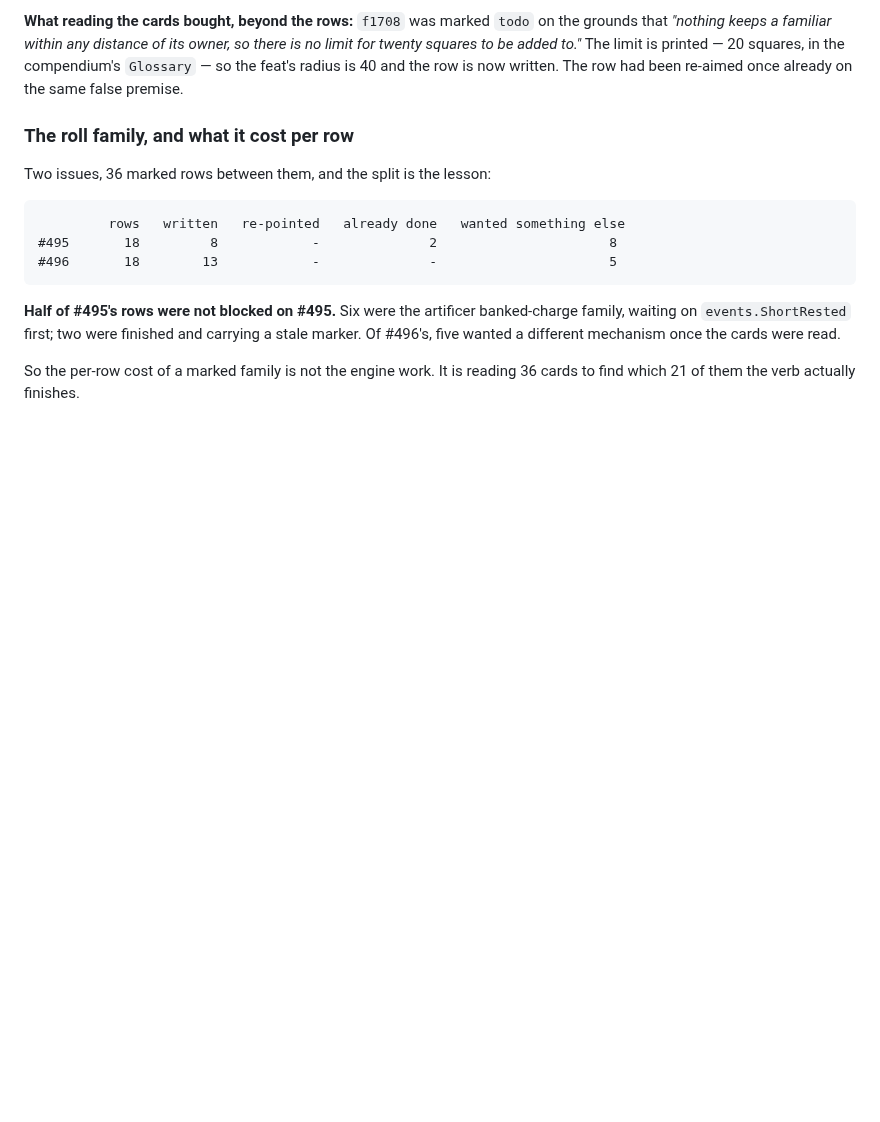
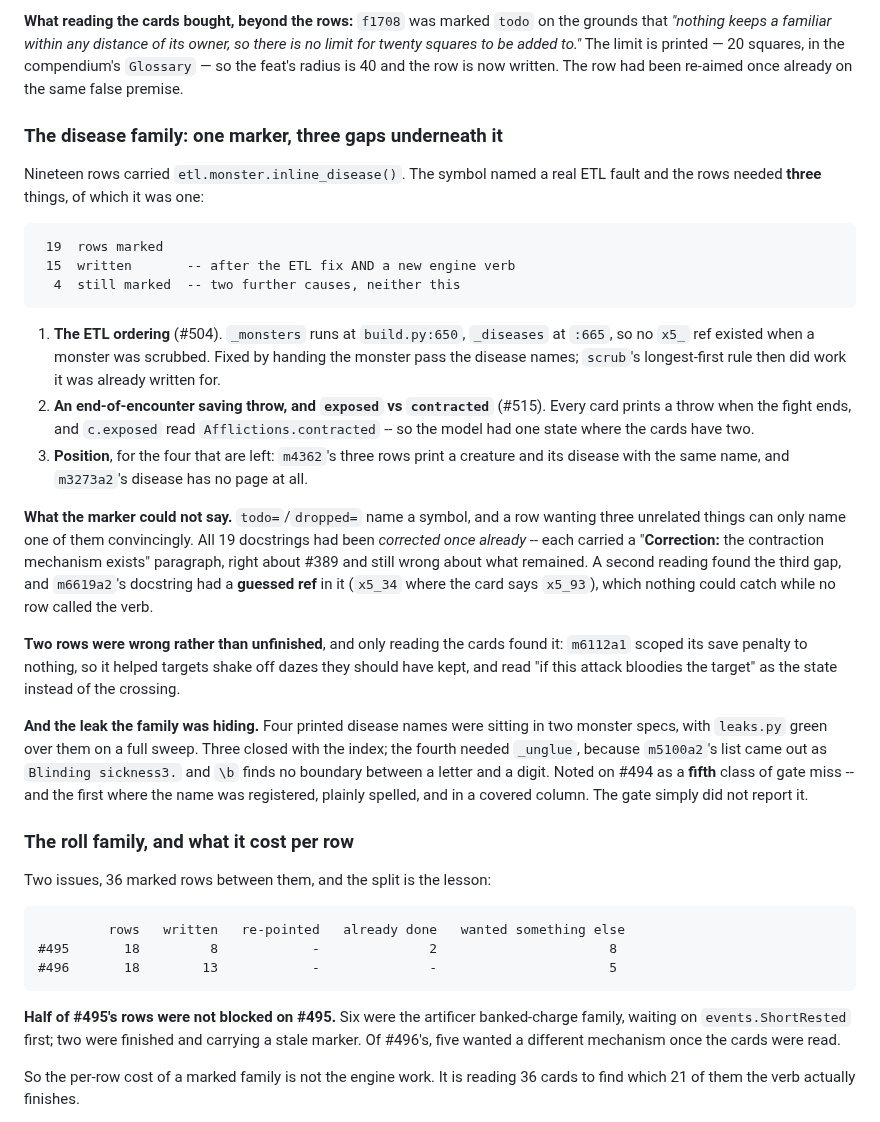
Before and after one commit to camille-ryan/combat_engine, a Markdown page: plans/20261010-heroic-milestone-completion.md, the part around the change. Drawn GitHub-style; blank space fills up the shorter version.

Commit message:
The disease family in the plan: one marker, three gaps
Recorded because the shape repeated and is worth not re-deriving: a marker
names one symbol, and a row wanting three unrelated things can only name one
of them convincingly. All 19 of these docstrings had been corrected once
already and were still wrong about what remained.

````diff
--- a/plans/20261010-heroic-milestone-completion.md
+++ b/plans/20261010-heroic-milestone-completion.md
@@ -118,6 +118,51 @@ its owner, so there is no limit for twenty squares to be added to."* The
 limit is printed — 20 squares, in the compendium's `Glossary` — so the feat's
 radius is 40 and the row is now written. The row had been re-aimed once
 already on the same false premise.
+
+### The disease family: one marker, three gaps underneath it
+
+Nineteen rows carried `etl.monster.inline_disease()`. The symbol named a real
+ETL fault and the rows needed **three** things, of which it was one:
+
+```
+ 19  rows marked
+ 15  written       -- after the ETL fix AND a new engine verb
+  4  still marked  -- two further causes, neither this
+```
+
+1. **The ETL ordering** (#504). `_monsters` runs at `build.py:650`,
+   `_diseases` at `:665`, so no `x5_` ref existed when a monster was
+   scrubbed. Fixed by handing the monster pass the disease names; `scrub`'s
+   longest-first rule then did work it was already written for.
+2. **An end-of-encounter saving throw, and `exposed` vs `contracted`**
+   (#515). Every card prints a throw when the fight ends, and `c.exposed`
+   read `Afflictions.contracted` -- so the model had one state where the
+   cards have two.
+3. **Position**, for the four that are left: `m4362`'s three rows print a
+   creature and its disease with the same name, and `m3273a2`'s disease has
+   no page at all.
+
+**What the marker could not say.** `todo=`/`dropped=` name a symbol, and a
+row wanting three unrelated things can only name one of them convincingly.
+All 19 docstrings had been *corrected once already* -- each carried a
+"**Correction:** the contraction mechanism exists" paragraph, right about
+#389 and still wrong about what remained. A second reading found the third
+gap, and `m6619a2`'s docstring had a **guessed ref** in it (`x5_34` where
+the card says `x5_93`), which nothing could catch while no row called the
+verb.
+
+**Two rows were wrong rather than unfinished**, and only reading the cards
+found it: `m6112a1` scoped its save penalty to nothing, so it helped targets
+shake off dazes they should have kept, and read "if this attack bloodies the
+target" as the state instead of the crossing.
+
+**And the leak the family was hiding.** Four printed disease names were
+sitting in two monster specs, with `leaks.py` green over them on a full
+sweep. Three closed with the index; the fourth needed `_unglue`, because
+`m5100a2`'s list came out as `Blinding sickness3.` and `\b` finds no
+boundary between a letter and a digit. Noted on #494 as a **fifth** class of
+gate miss -- and the first where the name was registered, plainly spelled,
+and in a covered column. The gate simply did not report it.
 
 ### The roll family, and what it cost per row
 
````
